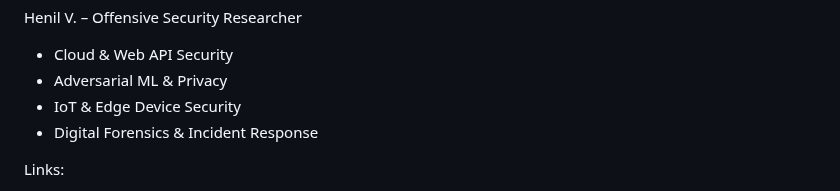
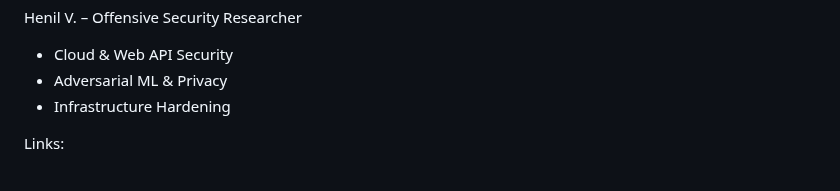
Before and after one commit to Henilv/Henilv.github.io, a Markdown page: README.md, the part around the change. Rendered like a GitHub page.

```diff
--- a/README.md
+++ b/README.md
@@ -16,8 +16,7 @@
       <ul>
         <li>Cloud & Web API Security</li>
         <li>Adversarial ML & Privacy</li>
-        <li>IoT & Edge Device Security</li>
-        <li>Digital Forensics & Incident Response</li>
+        <li>Infrastructure Hardening</li>
       </ul>
       <p>Links:</p>
       <ul>
```
